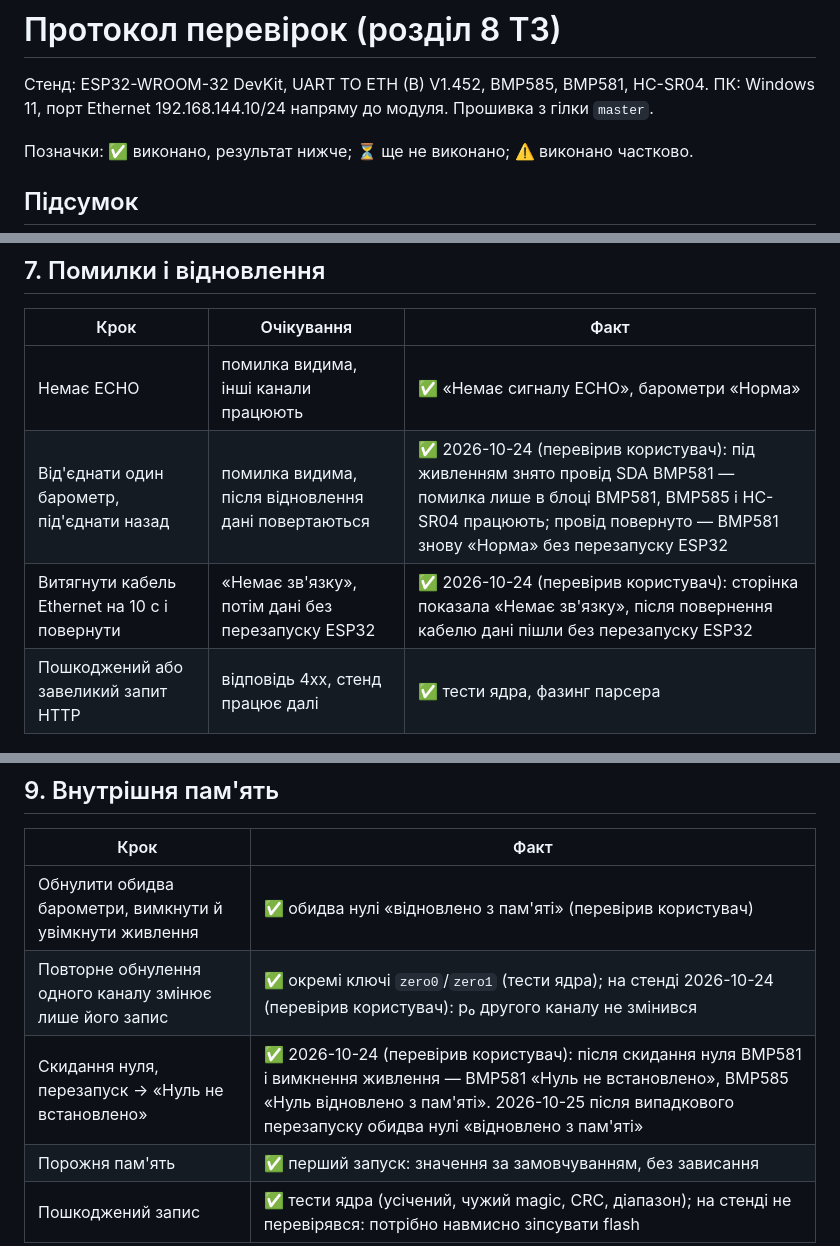
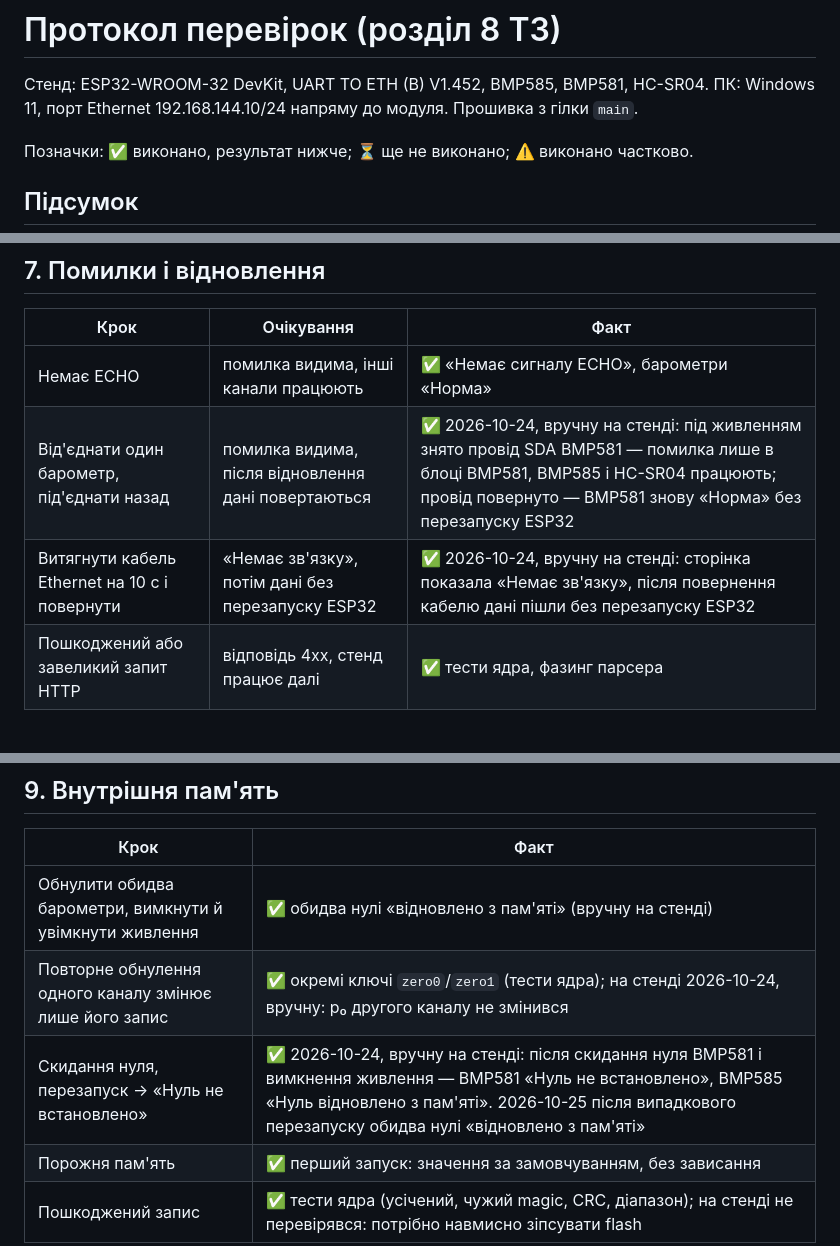
Before and after one commit to yarikbrat/esp-test, a Markdown page: docs/TEST_PROTOCOL.md, 3 parts joined by grey strips. GitHub-like rendering.

```diff
--- a/docs/TEST_PROTOCOL.md
+++ b/docs/TEST_PROTOCOL.md
@@ -1,7 +1,7 @@
 # Протокол перевірок (розділ 8 ТЗ)
 
 Стенд: ESP32-WROOM-32 DevKit, UART TO ETH (B) V1.452, BMP585, BMP581, HC-SR04. ПК: Windows 11, порт Ethernet
-192.168.144.10/24 напряму до модуля. Прошивка з гілки `master`.
+192.168.144.10/24 напряму до модуля. Прошивка з гілки `main`.
 
 Позначки: ✅ виконано, результат нижче; ⏳ ще не виконано; ⚠️ виконано частково.
 
@@ -119,8 +119,8 @@
 | Крок | Очікування | Факт |
 |---|---|---|
 | Немає ECHO | помилка видима, інші канали працюють | ✅ «Немає сигналу ECHO», барометри «Норма» |
-| Від'єднати один барометр, під'єднати назад | помилка видима, після відновлення дані повертаються | ✅ 2026-10-24 (перевірив користувач): під живленням знято провід SDA BMP581 — помилка лише в блоці BMP581, BMP585 і HC-SR04 працюють; провід повернуто — BMP581 знову «Норма» без перезапуску ESP32 |
-| Витягнути кабель Ethernet на 10 с і повернути | «Немає зв'язку», потім дані без перезапуску ESP32 | ✅ 2026-10-24 (перевірив користувач): сторінка показала «Немає зв'язку», після повернення кабелю дані пішли без перезапуску ESP32 |
+| Від'єднати один барометр, під'єднати назад | помилка видима, після відновлення дані повертаються | ✅ 2026-10-24, вручну на стенді: під живленням знято провід SDA BMP581 — помилка лише в блоці BMP581, BMP585 і HC-SR04 працюють; провід повернуто — BMP581 знову «Норма» без перезапуску ESP32 |
+| Витягнути кабель Ethernet на 10 с і повернути | «Немає зв'язку», потім дані без перезапуску ESP32 | ✅ 2026-10-24, вручну на стенді: сторінка показала «Немає зв'язку», після повернення кабелю дані пішли без перезапуску ESP32 |
 | Пошкоджений або завеликий запит HTTP | відповідь 4xx, стенд працює далі | ✅ тести ядра, фазинг парсера |
 
 ## 8. Тривала робота
@@ -135,9 +135,9 @@
 
 | Крок | Факт |
 |---|---|
-| Обнулити обидва барометри, вимкнути й увімкнути живлення | ✅ обидва нулі «відновлено з пам'яті» (перевірив користувач) |
-| Повторне обнулення одного каналу змінює лише його запис | ✅ окремі ключі `zero0`/`zero1` (тести ядра); на стенді 2026-10-24 (перевірив користувач): p₀ другого каналу не змінився |
-| Скидання нуля, перезапуск → «Нуль не встановлено» | ✅ 2026-10-24 (перевірив користувач): після скидання нуля BMP581 і вимкнення живлення — BMP581 «Нуль не встановлено», BMP585 «Нуль відновлено з пам'яті». 2026-10-25 після випадкового перезапуску обидва нулі «відновлено з пам'яті» |
+| Обнулити обидва барометри, вимкнути й увімкнути живлення | ✅ обидва нулі «відновлено з пам'яті» (вручну на стенді) |
+| Повторне обнулення одного каналу змінює лише його запис | ✅ окремі ключі `zero0`/`zero1` (тести ядра); на стенді 2026-10-24, вручну: p₀ другого каналу не змінився |
+| Скидання нуля, перезапуск → «Нуль не встановлено» | ✅ 2026-10-24, вручну на стенді: після скидання нуля BMP581 і вимкнення живлення — BMP581 «Нуль не встановлено», BMP585 «Нуль відновлено з пам'яті». 2026-10-25 після випадкового перезапуску обидва нулі «відновлено з пам'яті» |
 | Порожня пам'ять | ✅ перший запуск: значення за замовчуванням, без зависання |
 | Пошкоджений запис | ✅ тести ядра (усічений, чужий magic, CRC, діапазон); на стенді не перевірявся: потрібно навмисно зіпсувати flash |
 
```
Also changed, not shown: other parts of docs/TEST_PROTOCOL.md (+4 -4 lines), README.md (+2 -2 lines).
